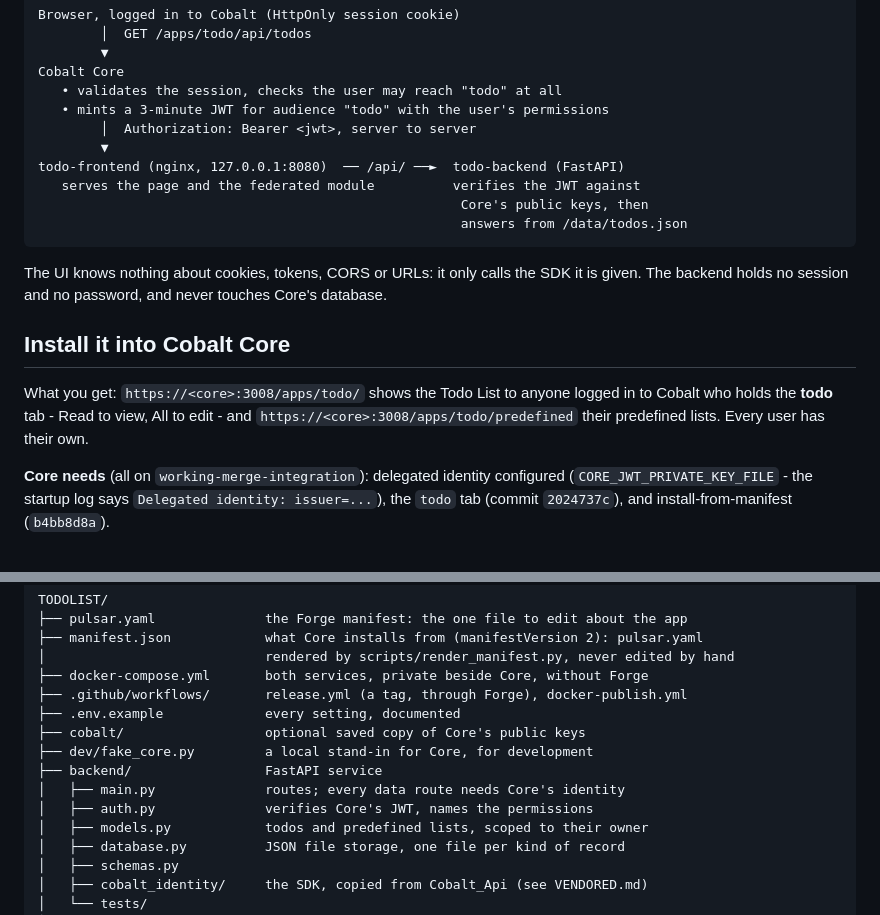
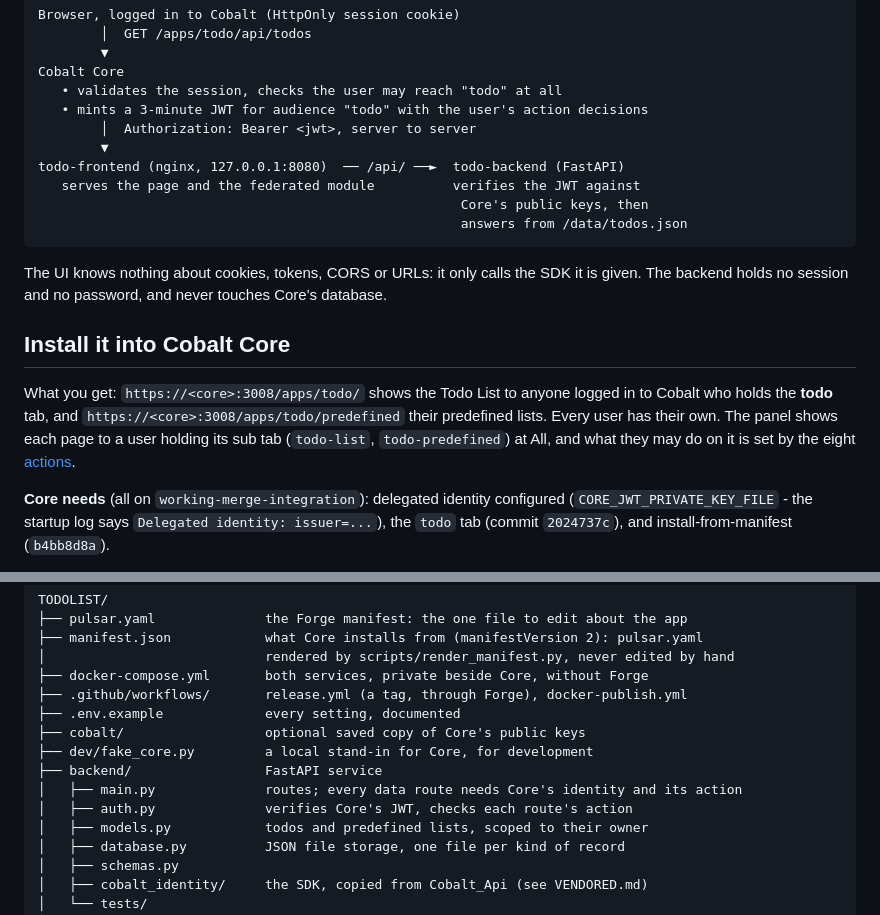
Before and after one commit to ISOFT-LTD/TODOLIST, a Markdown page: README.md, 2 parts joined by grey strips. GitHub-like rendering.

Commit message:
docs: the README's overview speaks of actions, not of Read and All on the tab

```diff
--- a/README.md
+++ b/README.md
@@ -29,7 +29,7 @@ Browser, logged in to Cobalt (HttpOnly session cookie)
         ▼
 Cobalt Core
    • validates the session, checks the user may reach "todo" at all
-   • mints a 3-minute JWT for audience "todo" with the user's permissions
+   • mints a 3-minute JWT for audience "todo" with the user's action decisions
         │  Authorization: Bearer <jwt>, server to server
         ▼
 todo-frontend (nginx, 127.0.0.1:8080)  ── /api/ ──►  todo-backend (FastAPI)
@@ -45,9 +45,11 @@ Core's database.
 ## Install it into Cobalt Core
 
 What you get: `https://<core>:3008/apps/todo/` shows the Todo List to anyone
-logged in to Cobalt who holds the **todo** tab - Read to view, All to edit -
-and `https://<core>:3008/apps/todo/predefined` their predefined lists. Every
-user has their own.
+logged in to Cobalt who holds the **todo** tab, and
+`https://<core>:3008/apps/todo/predefined` their predefined lists. Every user
+has their own. The panel shows each page to a user holding its sub tab
+(`todo-list`, `todo-predefined`) at All, and what they may do on it is set by
+the eight [actions](#actions).
 
 **Core needs** (all on `working-merge-integration`): delegated identity
 configured (`CORE_JWT_PRIVATE_KEY_FILE` - the startup log says
@@ -161,8 +163,8 @@ TODOLIST/
 ├── cobalt/                  optional saved copy of Core's public keys
 ├── dev/fake_core.py         a local stand-in for Core, for development
 ├── backend/                 FastAPI service
-│   ├── main.py              routes; every data route needs Core's identity
-│   ├── auth.py              verifies Core's JWT, names the permissions
+│   ├── main.py              routes; every data route needs Core's identity and its action
+│   ├── auth.py              verifies Core's JWT, checks each route's action
 │   ├── models.py            todos and predefined lists, scoped to their owner
 │   ├── database.py          JSON file storage, one file per kind of record
 │   ├── schemas.py
```
